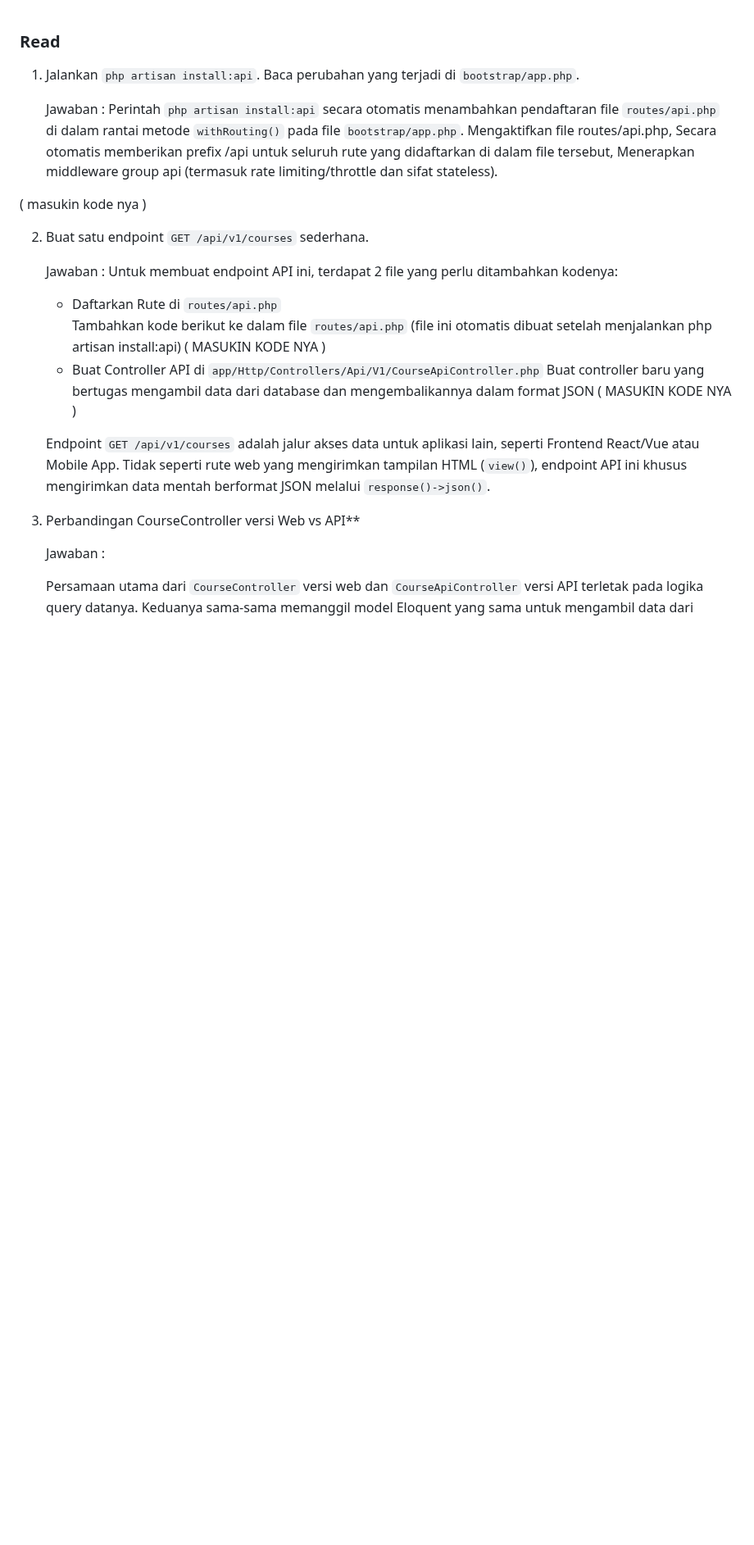
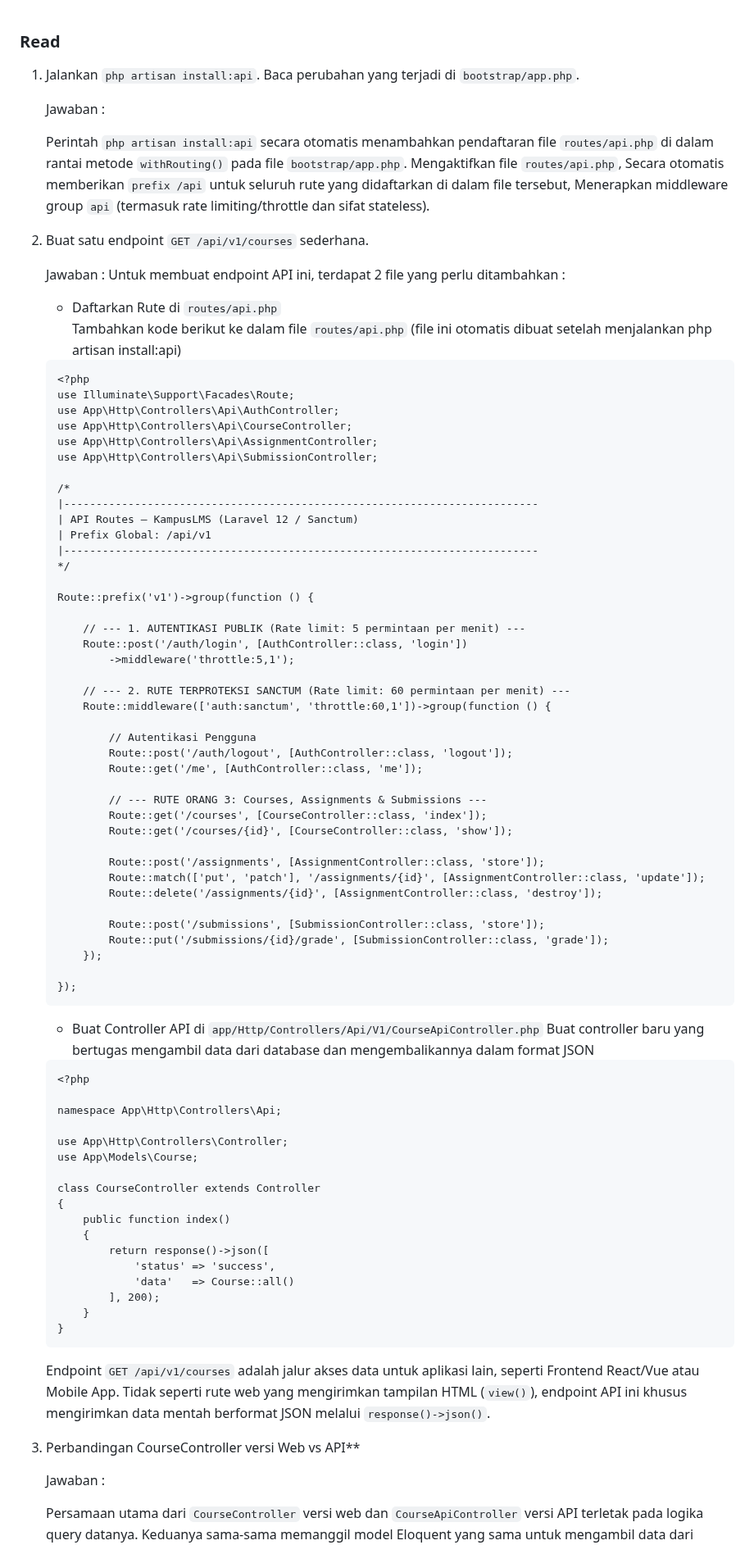
Before and after one commit to putriwhd/kampuslms-kelompok-A08, a Markdown page: docs/minggu-06-kelompok-A08/minggu-06-putri.md, the part around one of its changes. Shown at 82% size. GitHub-like rendering; blank space fills up the shorter version.

Commit message:
fix(api): selaraskan logika controller, format response, testing, dan docs

````diff
--- a/docs/minggu-06-kelompok-A08/minggu-06-putri.md
+++ b/docs/minggu-06-kelompok-A08/minggu-06-putri.md
@@ -3,20 +3,84 @@
 1. Jalankan `php artisan install:api`. Baca perubahan yang terjadi di `bootstrap/app.php`.
 
     Jawaban :
-    Perintah `php artisan install:api` secara otomatis menambahkan pendaftaran file `routes/api.php` di dalam rantai metode `withRouting()` pada file `bootstrap/app.php`. Mengaktifkan file routes/api.php, Secara otomatis memberikan prefix /api untuk seluruh rute yang didaftarkan di dalam file tersebut, Menerapkan middleware group api (termasuk rate limiting/throttle dan sifat stateless).
 
-( masukin kode nya )
+    Perintah `php artisan install:api` secara otomatis menambahkan pendaftaran file `routes/api.php` di dalam rantai metode `withRouting()` pada file `bootstrap/app.php`. Mengaktifkan file `routes/api.php`, Secara otomatis memberikan `prefix /api` untuk seluruh rute yang didaftarkan di dalam file tersebut, Menerapkan middleware group `api` (termasuk rate limiting/throttle dan sifat stateless).
+
 
 2. Buat satu endpoint `GET /api/v1/courses` sederhana.
 
     Jawaban :
-    Untuk membuat endpoint API ini, terdapat 2 file yang perlu ditambahkan kodenya:
+    Untuk membuat endpoint API ini, terdapat 2 file yang perlu ditambahkan :
     - Daftarkan Rute di `routes/api.php`
     Tambahkan kode berikut ke dalam file `routes/api.php` (file ini otomatis dibuat setelah menjalankan php artisan install:api)
-    ( MASUKIN KODE NYA )
+
+    ```
+    <?php
+    use Illuminate\Support\Facades\Route;
+    use App\Http\Controllers\Api\AuthController;
+    use App\Http\Controllers\Api\CourseController;
+    use App\Http\Controllers\Api\AssignmentController;
+    use App\Http\Controllers\Api\SubmissionController;
+
+    /*
+    |--------------------------------------------------------------------------
+    | API Routes — KampusLMS (Laravel 12 / Sanctum)
+    | Prefix Global: /api/v1
+    |--------------------------------------------------------------------------
+    */
+
+    Route::prefix('v1')->group(function () {
+
+        // --- 1. AUTENTIKASI PUBLIK (Rate limit: 5 permintaan per menit) ---
+        Route::post('/auth/login', [AuthController::class, 'login'])
+            ->middleware('throttle:5,1');
+
+        // --- 2. RUTE TERPROTEKSI SANCTUM (Rate limit: 60 permintaan per menit) ---
+        Route::middleware(['auth:sanctum', 'throttle:60,1'])->group(function () {
+
+            // Autentikasi Pengguna
+            Route::post('/auth/logout', [AuthController::class, 'logout']);
+            Route::get('/me', [AuthController::class, 'me']);
+
+            // --- RUTE ORANG 3: Courses, Assignments & Submissions ---
+            Route::get('/courses', [CourseController::class, 'index']);
+            Route::get('/courses/{id}', [CourseController::class, 'show']);
+
+            Route::post('/assignments', [AssignmentController::class, 'store']);
+            Route::match(['put', 'patch'], '/assignments/{id}', [AssignmentController::class, 'update']);
+            Route::delete('/assignments/{id}', [AssignmentController::class, 'destroy']);
+
+            Route::post('/submissions', [SubmissionController::class, 'store']);
+            Route::put('/submissions/{id}/grade', [SubmissionController::class, 'grade']);
+        });
+
+    });
+    ```
+
     - Buat Controller API di `app/Http/Controllers/Api/V1/CourseApiController.php`
     Buat controller baru yang bertugas mengambil data dari database dan mengembalikannya dalam format JSON
-    ( MASUKIN KODE NYA )
+
+    ```
+    <?php
+
+    namespace App\Http\Controllers\Api;
+
+    use App\Http\Controllers\Controller;
+    use App\Models\Course;
+
+    class CourseController extends Controller
+    {
+        public function index()
+        {
+            return response()->json([
+                'status' => 'success',
+                'data'   => Course::all()
+            ], 200);
+        }
+    }
+    ```
+
+
 
     Endpoint `GET /api/v1/courses` adalah jalur akses data untuk aplikasi lain, seperti Frontend React/Vue atau Mobile App. Tidak seperti rute web yang mengirimkan tampilan HTML (`view()`), endpoint API ini khusus mengirimkan data mentah berformat JSON melalui `response()->json()`.
 
````
Also changed, not shown: other parts of docs/minggu-06-kelompok-A08/minggu-06-putri.md (+7 -2 lines), docs/minggu-06-kelompok-A08/image.png (added), 8 other files.
